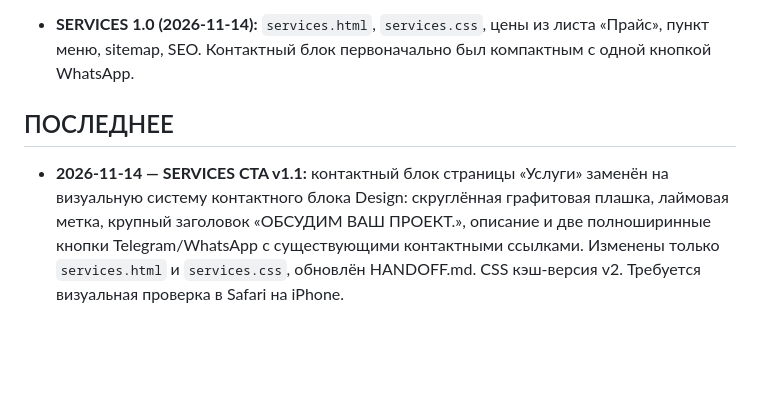
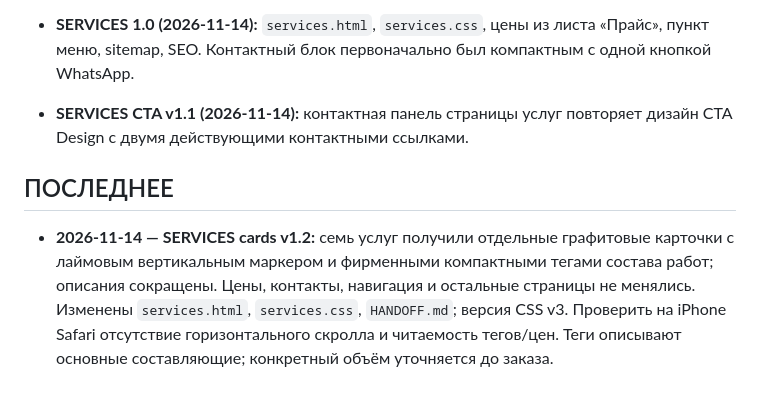
Before and after one commit to dmitriyribka27/dmitriyribka27.github.io, a Markdown page: HANDOFF.md, the part around the change. GitHub-like rendering; blank space fills up the shorter version.

Commit message:
Refine services cards with branded feature tags

```diff
--- a/HANDOFF.md
+++ b/HANDOFF.md
@@ -70,7 +70,8 @@
 - **GA4 события (2026-11-13):** в `brand-site.js` добавлен делегированный обработчик `contact_click` для Telegram/WhatsApp/email (параметры `contact_method`, `contact_placement`, `page_path`), а `contact_navigation` учитывается отдельно и не является заявкой. Все 6 HTML-страниц загружают `brand-site.js?v=6`; тексты и дизайн не менялись.
 - **GA4 contact events (2026-11-13):** делегированное событие `contact_click` в `brand-site.js`, счётчик переходов не является заявкой.
 - **SERVICES 1.0 (2026-11-14):** `services.html`, `services.css`, цены из листа «Прайс», пункт меню, sitemap, SEO. Контактный блок первоначально был компактным с одной кнопкой WhatsApp.
+- **SERVICES CTA v1.1 (2026-11-14):** контактная панель страницы услуг повторяет дизайн CTA Design с двумя действующими контактными ссылками.
 
 ## ПОСЛЕДНЕЕ
 
-- **2026-11-14 — SERVICES CTA v1.1:** контактный блок страницы «Услуги» заменён на визуальную систему контактного блока Design: скруглённая графитовая плашка, лаймовая метка, крупный заголовок «ОБСУДИМ ВАШ ПРОЕКТ.», описание и две полноширинные кнопки Telegram/WhatsApp с существующими контактными ссылками. Изменены только `services.html` и `services.css`, обновлён HANDOFF.md. CSS кэш-версия v2. Требуется визуальная проверка в Safari на iPhone.
+- **2026-11-14 — SERVICES cards v1.2:** семь услуг получили отдельные графитовые карточки с лаймовым вертикальным маркером и фирменными компактными тегами состава работ; описания сокращены. Цены, контакты, навигация и остальные страницы не менялись. Изменены `services.html`, `services.css`, `HANDOFF.md`; версия CSS v3. Проверить на iPhone Safari отсутствие горизонтального скролла и читаемость тегов/цен. Теги описывают основные составляющие; конкретный объём уточняется до заказа.
```
